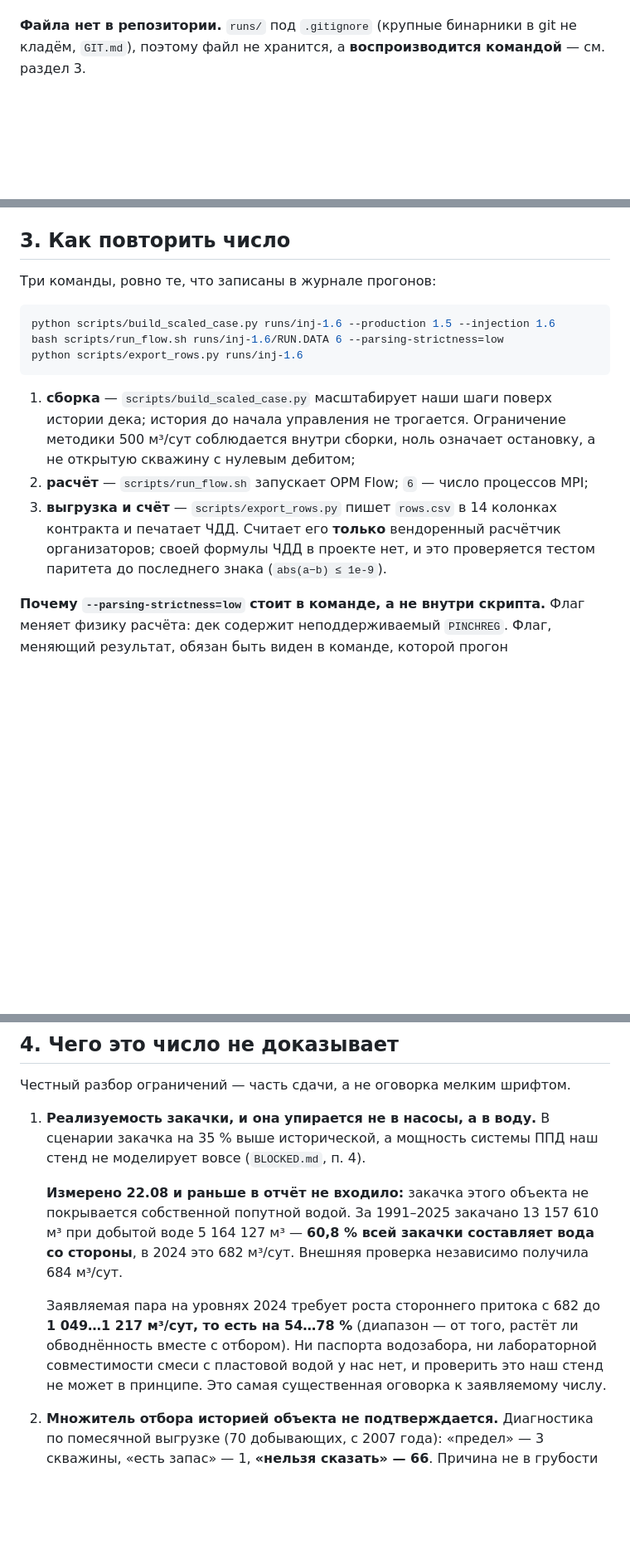
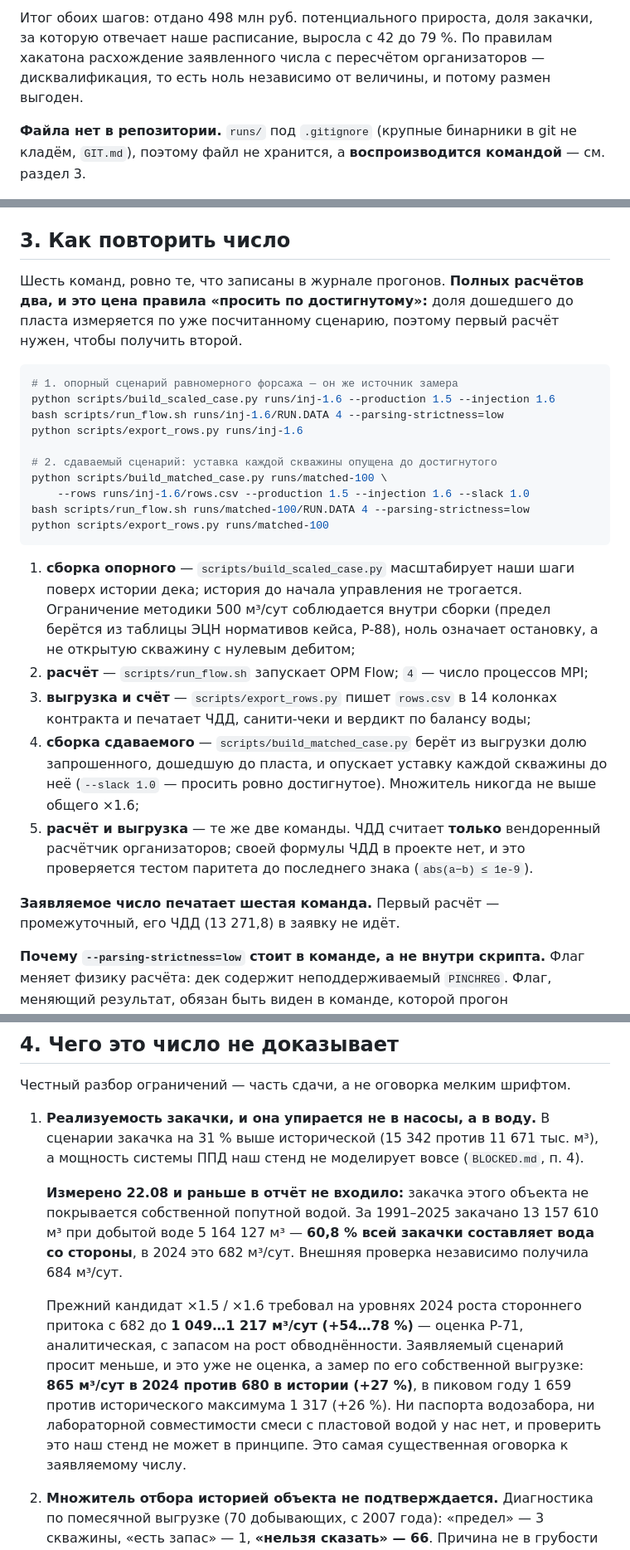
Before and after one commit to Ivana-banana/AIOS-Model-Z, a Markdown page: docs/submission.md, 3 parts joined by grey strips. Shown at 83% size. Rendered like a GitHub page; blank space fills up the shorter version.

````diff
--- a/docs/submission.md
+++ b/docs/submission.md
@@ -44,3 +55,7 @@
+Итог обоих шагов: отдано 498 млн руб. потенциального прироста, доля закачки, за
+которую отвечает наше расписание, выросла с 42 до 79 %. По правилам хакатона
+расхождение заявленного числа с пересчётом организаторов — дисквалификация, то
+есть ноль независимо от величины, и потому размен выгоден.
 
 **Файла нет в репозитории.** `runs/` под `.gitignore` (крупные бинарники в git не
 кладём, `GIT.md`), поэтому файл не хранится, а **воспроизводится командой** —
@@ -95,23 +110,42 @@
 
 ## 3. Как повторить число
 
-Три команды, ровно те, что записаны в журнале прогонов:
+Шесть команд, ровно те, что записаны в журнале прогонов. **Полных расчётов
+два, и это цена правила «просить по достигнутому»:** доля дошедшего до пласта
+измеряется по уже посчитанному сценарию, поэтому первый расчёт нужен, чтобы
+получить второй.
 
 ```bash
+# 1. опорный сценарий равномерного форсажа — он же источник замера
 python scripts/build_scaled_case.py runs/inj-1.6 --production 1.5 --injection 1.6
-bash scripts/run_flow.sh runs/inj-1.6/RUN.DATA 6 --parsing-strictness=low
+bash scripts/run_flow.sh runs/inj-1.6/RUN.DATA 4 --parsing-strictness=low
 python scripts/export_rows.py runs/inj-1.6
+
+# 2. сдаваемый сценарий: уставка каждой скважины опущена до достигнутого
+python scripts/build_matched_case.py runs/matched-100 \
+    --rows runs/inj-1.6/rows.csv --production 1.5 --injection 1.6 --slack 1.0
+bash scripts/run_flow.sh runs/matched-100/RUN.DATA 4 --parsing-strictness=low
+python scripts/export_rows.py runs/matched-100
 ```
 
-1. **сборка** — `scripts/build_scaled_case.py` масштабирует наши шаги поверх истории дека;
-   история до начала управления не трогается. Ограничение методики 500 м³/сут
-   соблюдается внутри сборки, ноль означает остановку, а не открытую скважину с
+1. **сборка опорного** — `scripts/build_scaled_case.py` масштабирует наши шаги
+   поверх истории дека; история до начала управления не трогается. Ограничение
+   методики 500 м³/сут соблюдается внутри сборки (предел берётся из таблицы ЭЦН
+   нормативов кейса, Р-88), ноль означает остановку, а не открытую скважину с
    нулевым дебитом;
-4. **расчёт** — `scripts/run_flow.sh` запускает OPM Flow; `6` — число процессов MPI;
-5. **выгрузка и счёт** — `scripts/export_rows.py` пишет `rows.csv` в 14 колонках контракта
-   и печатает ЧДД. Считает его **только** вендоренный расчётчик организаторов;
-   своей формулы ЧДД в проекте нет, и это проверяется тестом паритета до
-   последнего знака (`abs(a−b) ≤ 1e-9`).
+2. **расчёт** — `scripts/run_flow.sh` запускает OPM Flow; `4` — число процессов MPI;
+3. **выгрузка и счёт** — `scripts/export_rows.py` пишет `rows.csv` в 14 колонках
+   контракта и печатает ЧДД, санити-чеки и вердикт по балансу воды;
+4. **сборка сдаваемого** — `scripts/build_matched_case.py` берёт из выгрузки долю
+   запрошенного, дошедшую до пласта, и опускает уставку каждой скважины до неё
+   (`--slack 1.0` — просить ровно достигнутое). Множитель никогда не выше
+   общего ×1.6;
+5. **расчёт и выгрузка** — те же две команды. ЧДД считает **только** вендоренный
+   расчётчик организаторов; своей формулы ЧДД в проекте нет, и это проверяется
+   тестом паритета до последнего знака (`abs(a−b) ≤ 1e-9`).
+
+**Заявляемое число печатает шестая команда.** Первый расчёт — промежуточный, его
+ЧДД (13 271,8) в заявку не идёт.
 
 **Почему `--parsing-strictness=low` стоит в команде, а не внутри скрипта.** Флаг
 меняет физику расчёта: дек содержит неподдерживаемый `PINCHREG`. Флаг, меняющий
@@ -132,8 +166,8 @@ python scripts/export_rows.py runs/inj-1.6
 Честный разбор ограничений — часть сдачи, а не оговорка мелким шрифтом.
 
 1. **Реализуемость закачки, и она упирается не в насосы, а в воду.** В сценарии
-   закачка на 35 % выше исторической, а мощность системы ППД наш стенд не
-   моделирует вовсе (`BLOCKED.md`, п. 4).
+   закачка на 31 % выше исторической (15 342 против 11 671 тыс. м³), а мощность
+   системы ППД наш стенд не моделирует вовсе (`BLOCKED.md`, п. 4).
 
    **Измерено 22.08 и раньше в отчёт не входило:** закачка этого объекта не
    покрывается собственной попутной водой. За 1991–2025 закачано 13 157 610 м³
@@ -141,11 +175,14 @@ python scripts/export_rows.py runs/inj-1.6
    стороны**, в 2024 это 682 м³/сут. Внешняя проверка независимо получила
    684 м³/сут.
 
-   Заявляемая пара на уровнях 2024 требует роста стороннего притока с 682 до
-   **1 049…1 217 м³/сут, то есть на 54…78 %** (диапазон — от того, растёт ли
-   обводнённость вместе с отбором). Ни паспорта водозабора, ни лабораторной
-   совместимости смеси с пластовой водой у нас нет, и проверить это наш стенд не
-   может в принципе. Это самая существенная оговорка к заявляемому числу.
+   Прежний кандидат ×1.5 / ×1.6 требовал на уровнях 2024 роста стороннего притока
+   с 682 до **1 049…1 217 м³/сут (+54…78 %)** — оценка Р-71, аналитическая, с
+   запасом на рост обводнённости. Заявляемый сценарий просит меньше, и это уже не
+   оценка, а замер по его собственной выгрузке: **865 м³/сут в 2024 против 680 в
+   истории (+27 %)**, в пиковом году 1 659 против исторического максимума 1 317
+   (+26 %). Ни паспорта водозабора, ни лабораторной совместимости смеси с
+   пластовой водой у нас нет, и проверить это наш стенд не может в принципе. Это
+   самая существенная оговорка к заявляемому числу.
 
 2. **Множитель отбора историей объекта не подтверждается.** Диагностика по
    помесячной выгрузке (70 добывающих, с 2007 года): «предел» — 3 скважины,
````
Also changed, not shown: other parts of docs/submission.md (+65 -42 lines), docs/defence-final.md (+12 -10 lines), docs/report.md (+18 -8 lines).
